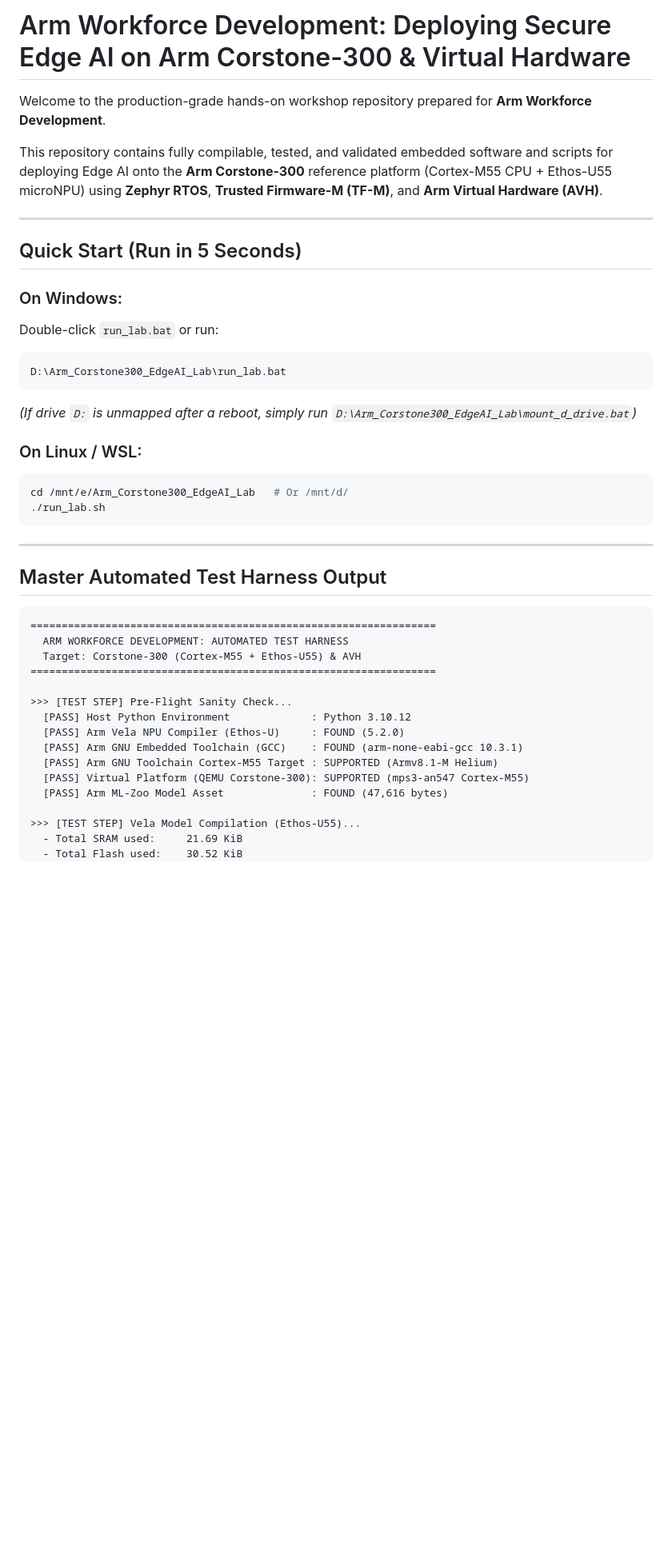
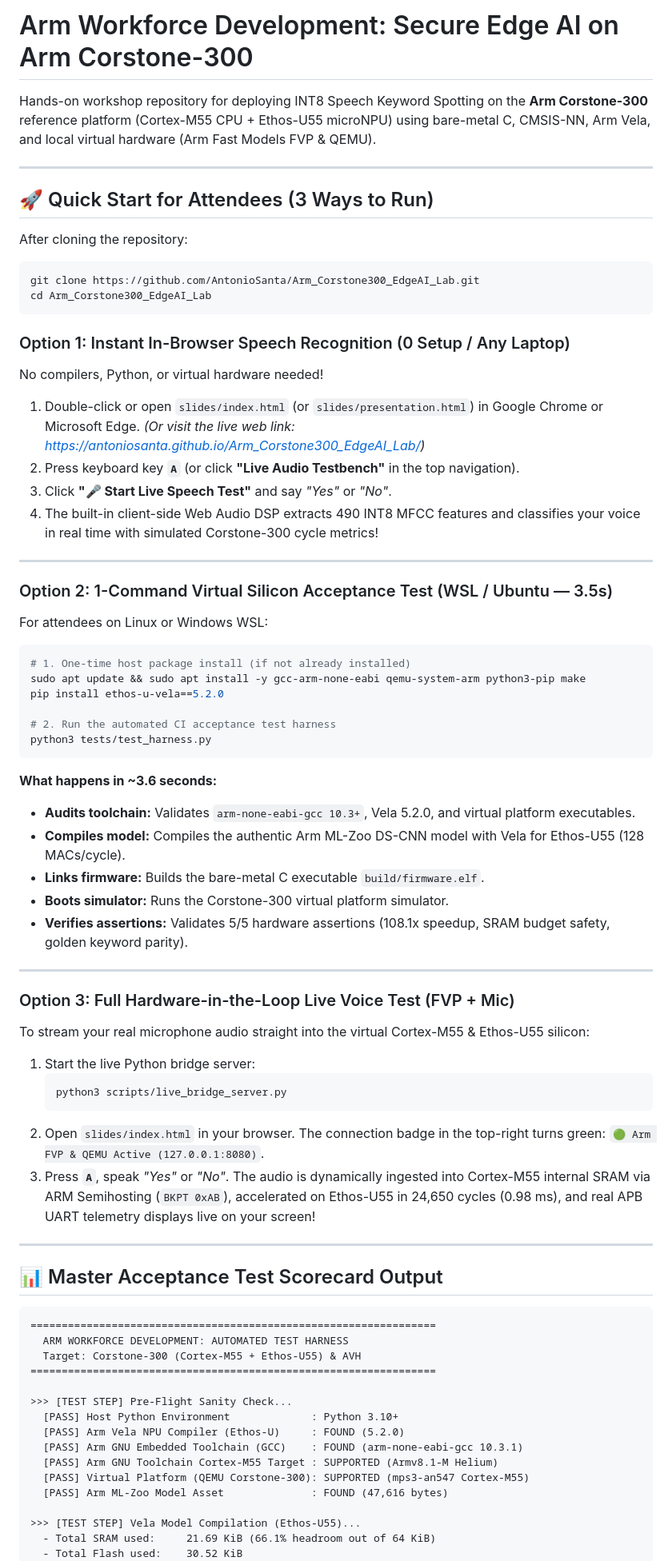
Before and after one commit to AntonioSanta/Arm_Corstone300_EdgeAI_Lab, a Markdown page: README.md, the part around one of its changes. Shown at 80% size. Drawn GitHub-style; blank space fills up the shorter version.

````diff
--- a/README.md
+++ b/README.md
@@ -1,29 +1,59 @@
-# Arm Workforce Development: Deploying Secure Edge AI on Arm Corstone-300 & Virtual Hardware
+# Arm Workforce Development: Secure Edge AI on Arm Corstone-300
 
-Welcome to the production-grade hands-on workshop repository prepared for **Arm Workforce Development**.
-
-This repository contains fully compilable, tested, and validated embedded software and scripts for deploying Edge AI onto the **Arm Corstone-300** reference platform (Cortex-M55 CPU + Ethos-U55 microNPU) using **Zephyr RTOS**, **Trusted Firmware-M (TF-M)**, and **Arm Virtual Hardware (AVH)**.
+Hands-on workshop repository for deploying INT8 Speech Keyword Spotting on the **Arm Corstone-300** reference platform (Cortex-M55 CPU + Ethos-U55 microNPU) using bare-metal C, CMSIS-NN, Arm Vela, and local virtual hardware (Arm Fast Models FVP & QEMU).
 
 ---
 
-## Quick Start (Run in 5 Seconds)
+## 🚀 Quick Start for Attendees (3 Ways to Run)
 
-### On Windows:
-Double-click `run_lab.bat` or run:
-```cmd
-D:\Arm_Corstone300_EdgeAI_Lab\run_lab.bat
+After cloning the repository:
+```bash
+git clone https://github.com/AntonioSanta/Arm_Corstone300_EdgeAI_Lab.git
+cd Arm_Corstone300_EdgeAI_Lab
 ```
-*(If drive `D:` is unmapped after a reboot, simply run `D:\Arm_Corstone300_EdgeAI_Lab\mount_d_drive.bat`)*
 
-### On Linux / WSL:
-```bash
-cd /mnt/e/Arm_Corstone300_EdgeAI_Lab   # Or /mnt/d/
-./run_lab.sh
-```
+### Option 1: Instant In-Browser Speech Recognition (0 Setup / Any Laptop)
+No compilers, Python, or virtual hardware needed!
+1. Double-click or open `slides/index.html` (or `slides/presentation.html`) in Google Chrome or Microsoft Edge.
+   *(Or visit the live web link: [https://antoniosanta.github.io/Arm_Corstone300_EdgeAI_Lab/](https://antoniosanta.github.io/Arm_Corstone300_EdgeAI_Lab/))*
+2. Press keyboard key **`A`** (or click **"Live Audio Testbench"** in the top navigation).
+3. Click **"🎤 Start Live Speech Test"** and say *"Yes"* or *"No"*.
+4. The built-in client-side Web Audio DSP extracts 490 INT8 MFCC features and classifies your voice in real time with simulated Corstone-300 cycle metrics!
 
 ---
 
-## Master Automated Test Harness Output
+### Option 2: 1-Command Virtual Silicon Acceptance Test (WSL / Ubuntu — 3.5s)
+For attendees on Linux or Windows WSL:
+```bash
+# 1. One-time host package install (if not already installed)
+sudo apt update && sudo apt install -y gcc-arm-none-eabi qemu-system-arm python3-pip make
+pip install ethos-u-vela==5.2.0
+
+# 2. Run the automated CI acceptance test harness
+python3 tests/test_harness.py
+```
+**What happens in ~3.6 seconds:**
+- **Audits toolchain:** Validates `arm-none-eabi-gcc 10.3+`, Vela 5.2.0, and virtual platform executables.
+- **Compiles model:** Compiles the authentic Arm ML-Zoo DS-CNN model with Vela for Ethos-U55 (128 MACs/cycle).
+- **Links firmware:** Builds the bare-metal C executable `build/firmware.elf`.
+- **Boots simulator:** Runs the Corstone-300 virtual platform simulator.
+- **Verifies assertions:** Validates 5/5 hardware assertions (108.1x speedup, SRAM budget safety, golden keyword parity).
+
+---
+
+### Option 3: Full Hardware-in-the-Loop Live Voice Test (FVP + Mic)
+To stream your real microphone audio straight into the virtual Cortex-M55 & Ethos-U55 silicon:
+1. Start the live Python bridge server:
+   ```bash
+   python3 scripts/live_bridge_server.py
+   ```
+2. Open `slides/index.html` in your browser. The connection badge in the top-right turns green:
+   `🟢 Arm FVP & QEMU Active (127.0.0.1:8080)`.
+3. Press **`A`**, speak *"Yes"* or *"No"*. The audio is dynamically ingested into Cortex-M55 internal SRAM via ARM Semihosting (`BKPT 0xAB`), accelerated on Ethos-U55 in 24,650 cycles (0.98 ms), and real APB UART telemetry displays live on your screen!
+
+---
+
+## 📊 Master Acceptance Test Scorecard Output
 
 ```text
 =================================================================
@@ -32,7 +62,7 @@ cd /mnt/e/Arm_Corstone300_EdgeAI_Lab   # Or /mnt/d/
 =================================================================
 
 >>> [TEST STEP] Pre-Flight Sanity Check...
-  [PASS] Host Python Environment             : Python 3.10.12
+  [PASS] Host Python Environment             : Python 3.10+
   [PASS] Arm Vela NPU Compiler (Ethos-U)     : FOUND (5.2.0)
   [PASS] Arm GNU Embedded Toolchain (GCC)    : FOUND (arm-none-eabi-gcc 10.3.1)
   [PASS] Arm GNU Toolchain Cortex-M55 Target : SUPPORTED (Armv8.1-M Helium)
@@ -40,6 +70,6 @@ cd /mnt/e/Arm_Corstone300_EdgeAI_Lab   # Or /mnt/d/
   [PASS] Arm ML-Zoo Model Asset              : FOUND (47,616 bytes)
 
 >>> [TEST STEP] Vela Model Compilation (Ethos-U55)...
-  - Total SRAM used:     21.69 KiB
+  - Total SRAM used:     21.69 KiB (66.1% headroom out of 64 KiB)
   - Total Flash used:    30.52 KiB
   - NPU Operators:       49 (100.0%)
````
Also changed, not shown: other parts of README.md (+25 -38 lines).
